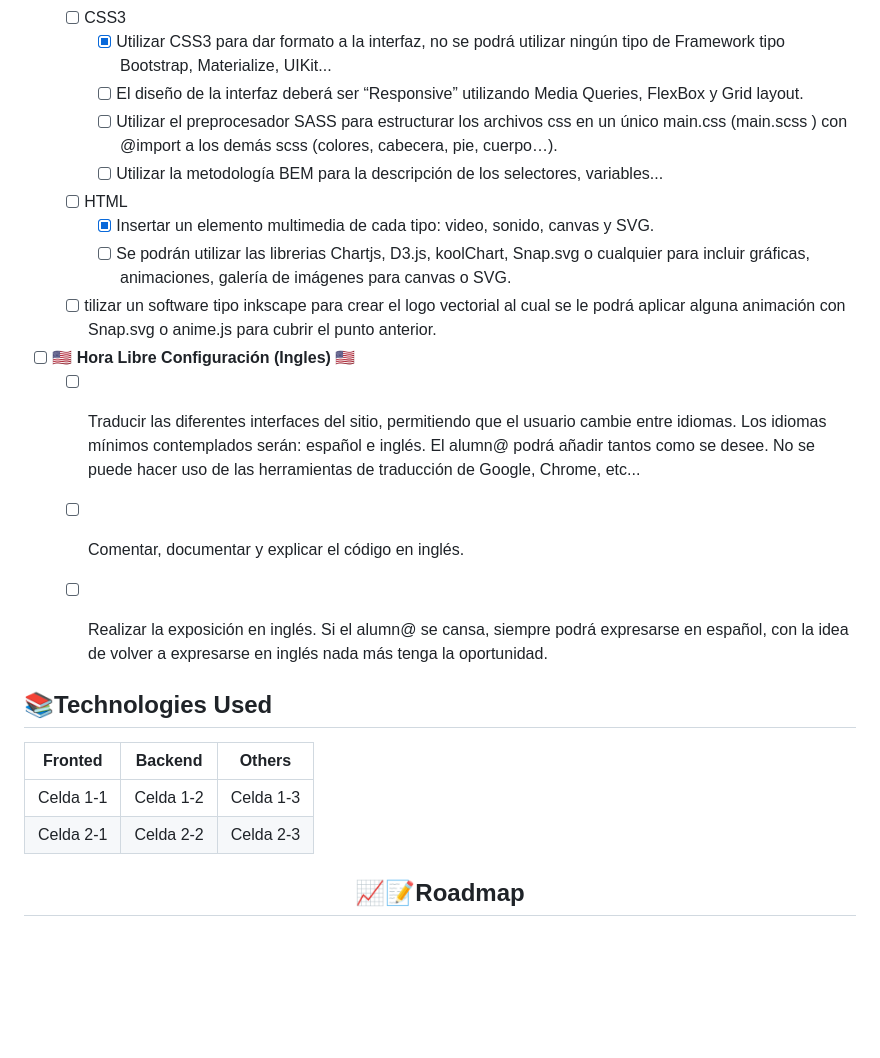
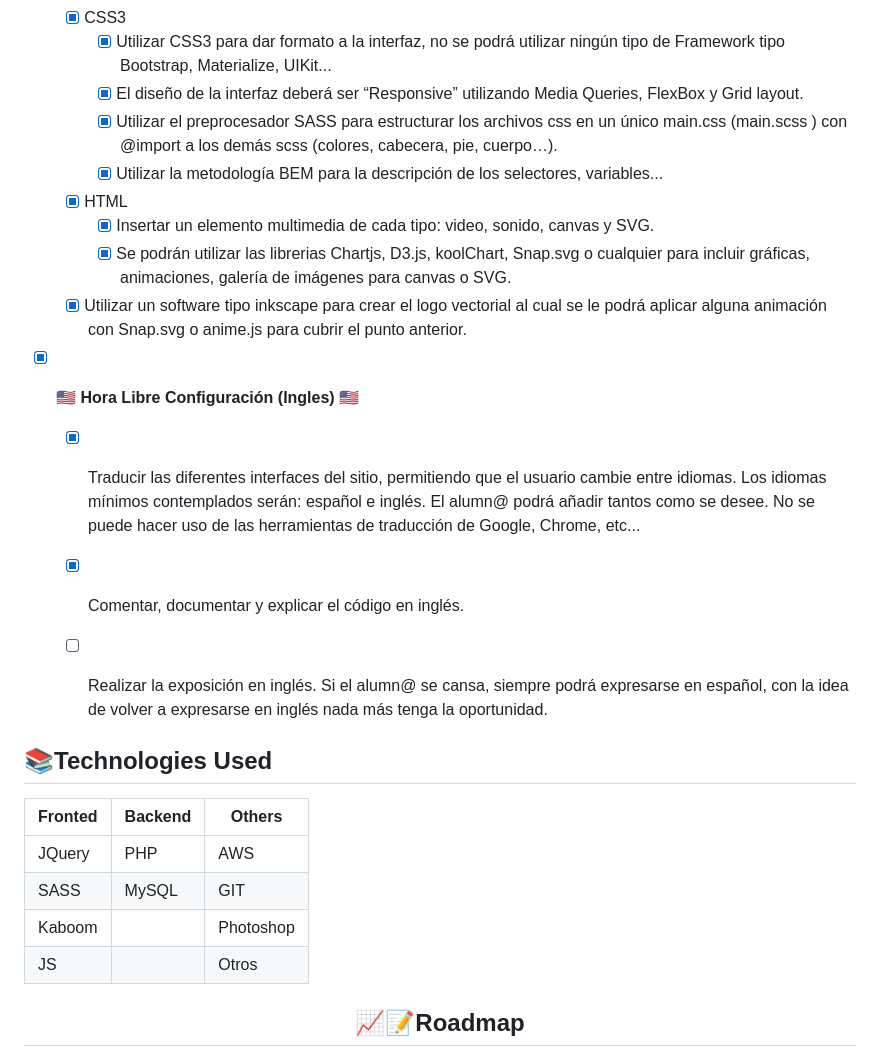
Before and after one commit to aUrbano24/ProyectoFinal-22-23-UrbanFight, a Markdown page: README.md, the part around the change printed below. Drawn GitHub-style; blank space fills up the shorter version.

```diff
--- a/README.md
+++ b/README.md
@@ -70,19 +64,19 @@ Proyecto final de grado 2022-2023
 
-	- [ ] CSS3
+	- [x] CSS3
  		- [x] Utilizar CSS3 para dar formato a la interfaz, no se podrá utilizar ningún tipo de Framework tipo Bootstrap, Materialize, UIKit...
- 		- [ ] El diseño de la interfaz deberá ser “Responsive” utilizando Media Queries, FlexBox y Grid layout.
- 		- [ ] Utilizar el preprocesador SASS para estructurar los archivos css en un único main.css (main.scss ) con @import a los demás scss (colores, cabecera, pie, cuerpo…).
- 		- [ ] Utilizar la metodología BEM para la descripción de los selectores, variables...
+ 		- [x] El diseño de la interfaz deberá ser “Responsive” utilizando Media Queries, FlexBox y Grid layout.
+ 		- [x] Utilizar el preprocesador SASS para estructurar los archivos css en un único main.css (main.scss ) con @import a los demás scss (colores, cabecera, pie, cuerpo…).
+ 		- [x] Utilizar la metodología BEM para la descripción de los selectores, variables...
 
- 	- [ ] HTML
+ 	- [x] HTML
  		- [x] Insertar un elemento multimedia de cada tipo: video, sonido, canvas y SVG.
- 		- [ ] Se podrán utilizar las librerias Chartjs, D3.js, koolChart, Snap.svg o cualquier para incluir gráficas, animaciones, galería de imágenes para canvas o SVG.
+ 		- [x] Se podrán utilizar las librerias Chartjs, D3.js, koolChart, Snap.svg o cualquier para incluir gráficas, animaciones, galería de imágenes para canvas o SVG.
 
-	- [ ] tilizar un software tipo inkscape para crear el logo vectorial al cual se le podrá aplicar alguna animación con Snap.svg o anime.js para cubrir el punto anterior.
+	- [x] Utilizar un software tipo inkscape para crear el logo vectorial al cual se le podrá aplicar alguna animación con Snap.svg o anime.js para cubrir el punto anterior.
 
-- [ ] 🇺🇸 **Hora Libre Configuración (Ingles)** 🇺🇸
-	- [ ] Traducir las diferentes interfaces del sitio, permitiendo que el usuario cambie entre idiomas. Los idiomas mínimos contemplados serán: español e inglés. El alumn@ podrá añadir tantos como se desee. No se puede hacer uso de las herramientas de traducción de Google, Chrome, etc...
-	- [ ] Comentar, documentar y explicar el código en inglés.
+- [X] 🇺🇸 **Hora Libre Configuración (Ingles)** 🇺🇸
+	- [x] Traducir las diferentes interfaces del sitio, permitiendo que el usuario cambie entre idiomas. Los idiomas mínimos contemplados serán: español e inglés. El alumn@ podrá añadir tantos como se desee. No se puede hacer uso de las herramientas de traducción de Google, Chrome, etc...
+	- [x] Comentar, documentar y explicar el código en inglés.
 	- [ ] Realizar la exposición en inglés. Si el alumn@ se cansa, siempre podrá expresarse en español, con la idea de volver a expresarse en inglés nada más tenga la oportunidad.
 
 
@@ -92,9 +86,10 @@ Proyecto final de grado 2022-2023
 -----------------
  | **Fronted** | **Backend** | **Others** |
  |-------------|-------------|-------------|
- | Celda 1-1   | Celda 1-2   | Celda 1-3   |
- | Celda 2-1   | Celda 2-2   | Celda 2-3   |
-
+ | JQuery      | PHP          | AWS        |
+ | SASS        | MySQL        | GIT        |
+ | Kaboom      |              | Photoshop  |
+ | JS          |              | Otros      |
 <h2 align="center">📈📝Roadmap</h2>
 
 - [ ] Versión 1.0
```
Also changed, not shown: other parts of README.md (+36 -42 lines).
